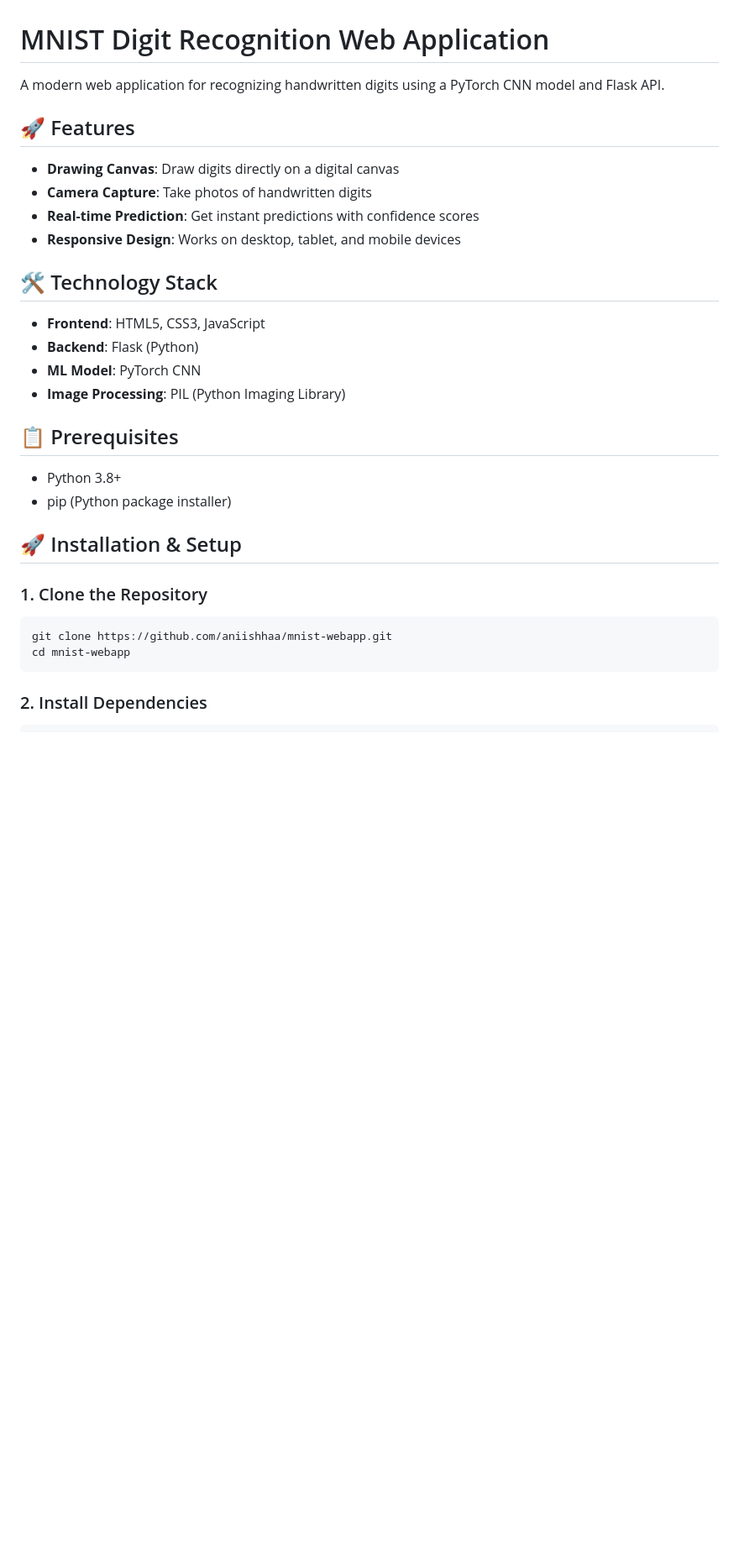
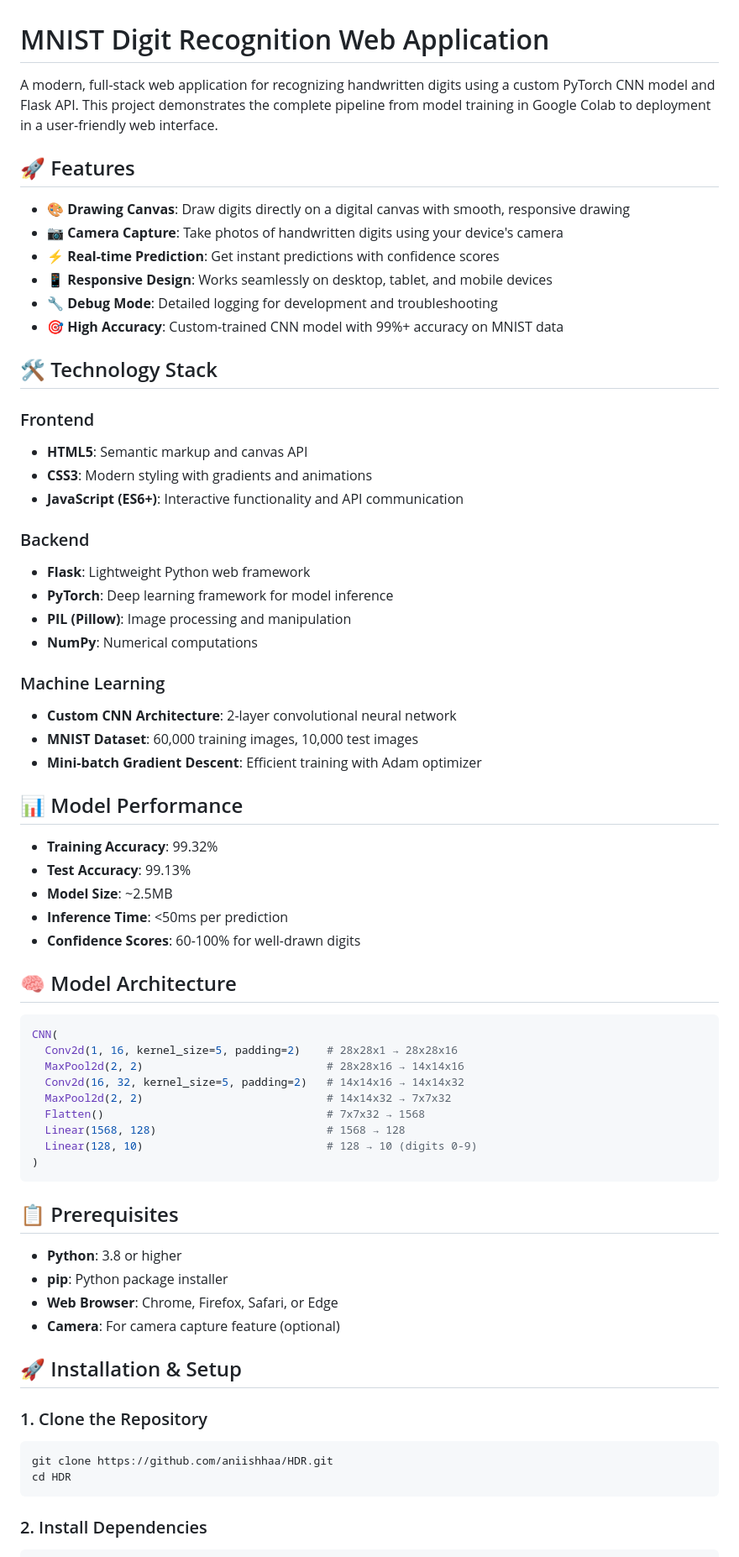
Before and after one commit to aniishhaa/mnist-webapp, a Markdown page: README.md, the part around one of its changes. Shown at 84% size. GitHub-like rendering; blank space fills up the shorter version.

````diff
--- a/README.md
+++ b/README.md
@@ -1,33 +1,70 @@
 # MNIST Digit Recognition Web Application
 
-A modern web application for recognizing handwritten digits using a PyTorch CNN model and Flask API.
+A modern, full-stack web application for recognizing handwritten digits using a custom PyTorch CNN model and Flask API. This project demonstrates the complete pipeline from model training in Google Colab to deployment in a user-friendly web interface.
 
 ## 🚀 Features
 
-- **Drawing Canvas**: Draw digits directly on a digital canvas
-- **Camera Capture**: Take photos of handwritten digits
-- **Real-time Prediction**: Get instant predictions with confidence scores
-- **Responsive Design**: Works on desktop, tablet, and mobile devices
+- **🎨 Drawing Canvas**: Draw digits directly on a digital canvas with smooth, responsive drawing
+- **📷 Camera Capture**: Take photos of handwritten digits using your device's camera
+- **⚡ Real-time Prediction**: Get instant predictions with confidence scores
+- **📱 Responsive Design**: Works seamlessly on desktop, tablet, and mobile devices
+- **🔧 Debug Mode**: Detailed logging for development and troubleshooting
+- **🎯 High Accuracy**: Custom-trained CNN model with 99%+ accuracy on MNIST data
 
 ## 🛠️ Technology Stack
 
-- **Frontend**: HTML5, CSS3, JavaScript
-- **Backend**: Flask (Python)
-- **ML Model**: PyTorch CNN
-- **Image Processing**: PIL (Python Imaging Library)
+### Frontend
+- **HTML5**: Semantic markup and canvas API
+- **CSS3**: Modern styling with gradients and animations
+- **JavaScript (ES6+)**: Interactive functionality and API communication
+
+### Backend
+- **Flask**: Lightweight Python web framework
+- **PyTorch**: Deep learning framework for model inference
+- **PIL (Pillow)**: Image processing and manipulation
+- **NumPy**: Numerical computations
+
+### Machine Learning
+- **Custom CNN Architecture**: 2-layer convolutional neural network
+- **MNIST Dataset**: 60,000 training images, 10,000 test images
+- **Mini-batch Gradient Descent**: Efficient training with Adam optimizer
+
+## 📊 Model Performance
+
+- **Training Accuracy**: 99.32%
+- **Test Accuracy**: 99.13%
+- **Model Size**: ~2.5MB
+- **Inference Time**: <50ms per prediction
+- **Confidence Scores**: 60-100% for well-drawn digits
+
+## 🧠 Model Architecture
+
+```python
+CNN(
+  Conv2d(1, 16, kernel_size=5, padding=2)    # 28x28x1 → 28x28x16
+  MaxPool2d(2, 2)                            # 28x28x16 → 14x14x16
+  Conv2d(16, 32, kernel_size=5, padding=2)   # 14x14x16 → 14x14x32
+  MaxPool2d(2, 2)                            # 14x14x32 → 7x7x32
+  Flatten()                                  # 7x7x32 → 1568
+  Linear(1568, 128)                          # 1568 → 128
+  Linear(128, 10)                            # 128 → 10 (digits 0-9)
+)
+```
 
 ## 📋 Prerequisites
 
-- Python 3.8+
-- pip (Python package installer)
+- **Python**: 3.8 or higher
+- **pip**: Python package installer
+- **Web Browser**: Chrome, Firefox, Safari, or Edge
+- **Camera**: For camera capture feature (optional)
 
 ## 🚀 Installation & Setup
 
 ### 1. Clone the Repository
 
 ```bash
-git clone https://github.com/aniishhaa/mnist-webapp.git
-cd mnist-webapp
+git clone https://github.com/aniishhaa/HDR.git
+cd HDR
 ```
 
 ### 2. Install Dependencies
````
Also changed, not shown: other parts of README.md (+120 -36 lines).
